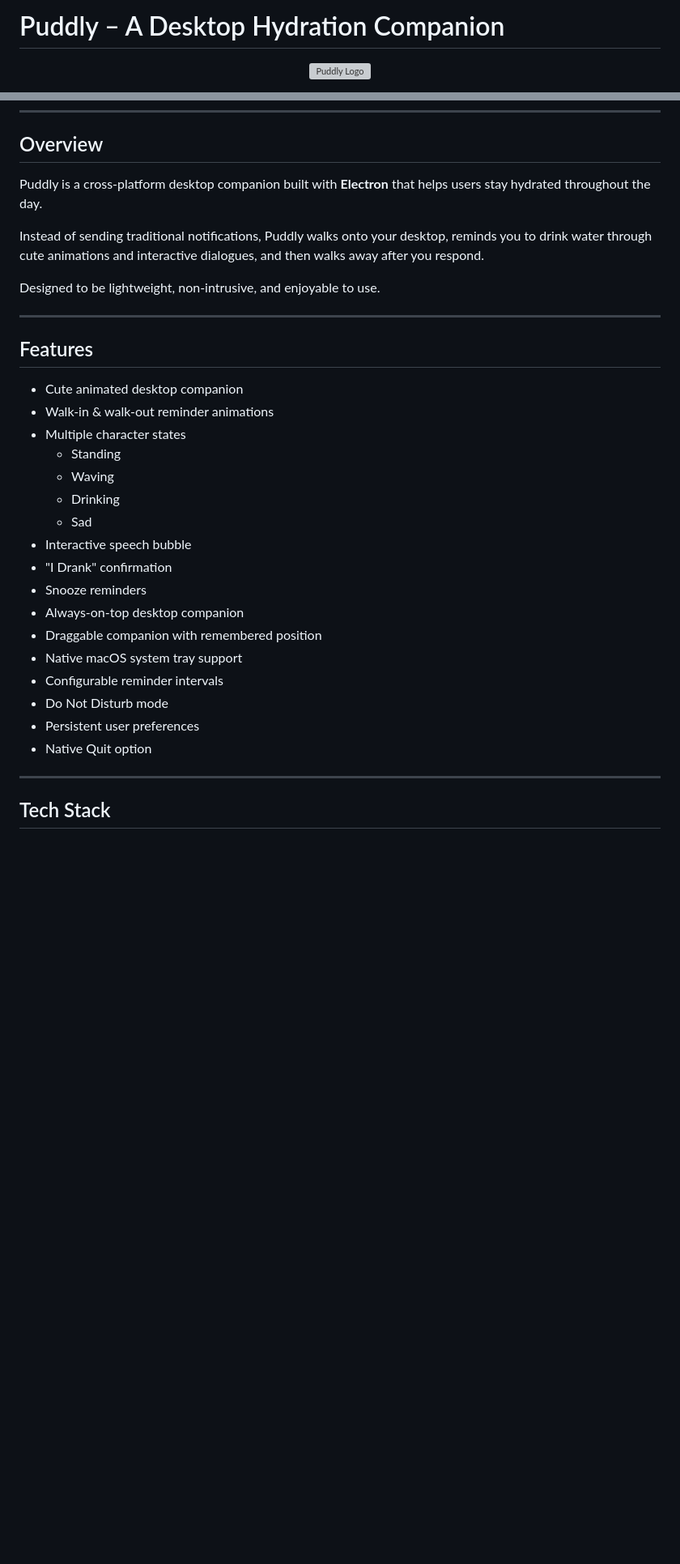
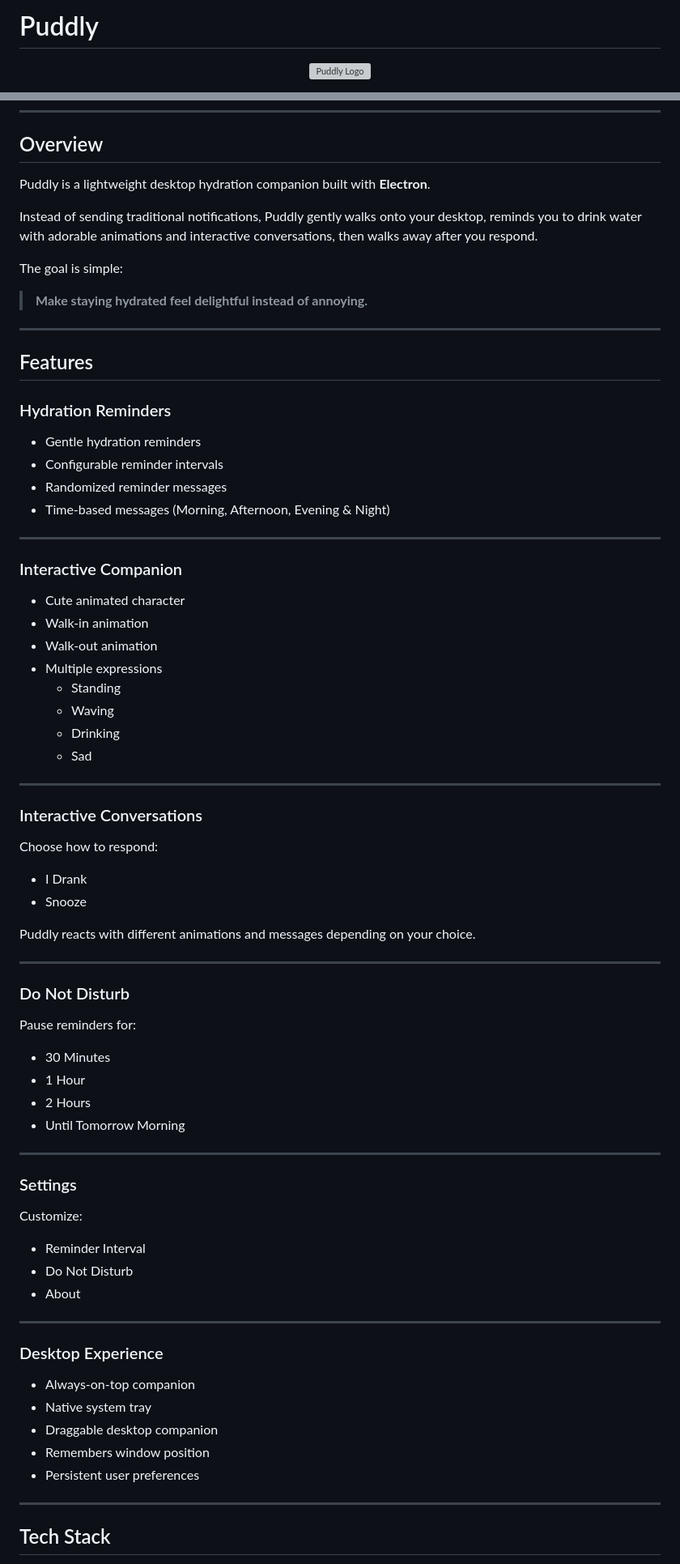
Before and after one commit to Pratiti-paul/Puddly, a Markdown page: readme.md, 2 parts joined by grey strips. Shown at 81% size. GitHub-like rendering; blank space fills up the shorter version; grey boxes are pictures that could not be loaded.

```diff
--- a/readme.md
+++ b/readme.md
@@ -1,3 +1,3 @@
-# Puddly – A Desktop Hydration Companion
+# Puddly
 
 <p align="center">
@@ -13,33 +22,80 @@
 
 ## Overview
 
-Puddly is a cross-platform desktop companion built with **Electron** that helps users stay hydrated throughout the day.
+Puddly is a lightweight desktop hydration companion built with **Electron**.
 
-Instead of sending traditional notifications, Puddly walks onto your desktop, reminds you to drink water through cute animations and interactive dialogues, and then walks away after you respond.
+Instead of sending traditional notifications, Puddly gently walks onto your desktop, reminds you to drink water with adorable animations and interactive conversations, then walks away after you respond.
 
-Designed to be lightweight, non-intrusive, and enjoyable to use.
+The goal is simple:
+
+> **Make staying hydrated feel delightful instead of annoying.**
 
 ---
 
+
 ## Features
 
-- Cute animated desktop companion
-- Walk-in & walk-out reminder animations
-- Multiple character states
+### Hydration Reminders
+
+- Gentle hydration reminders
+- Configurable reminder intervals
+- Randomized reminder messages
+- Time-based messages (Morning, Afternoon, Evening & Night)
+
+---
+
+### Interactive Companion
+
+- Cute animated character
+- Walk-in animation
+- Walk-out animation
+- Multiple expressions
   - Standing
   - Waving
   - Drinking
   - Sad
-- Interactive speech bubble
-- "I Drank" confirmation
-- Snooze reminders
-- Always-on-top desktop companion
-- Draggable companion with remembered position
-- Native macOS system tray support
-- Configurable reminder intervals
-- Do Not Disturb mode
+
+---
+
+### Interactive Conversations
+
+Choose how to respond:
+
+- I Drank
+- Snooze
+
+Puddly reacts with different animations and messages depending on your choice.
+
+---
+
+### Do Not Disturb
+
+Pause reminders for:
+
+- 30 Minutes
+- 1 Hour
+- 2 Hours
+- Until Tomorrow Morning
+
+---
+
+### Settings
+
+Customize:
+
+- Reminder Interval
+- Do Not Disturb
+- About
+
+---
+
+### Desktop Experience
+
+- Always-on-top companion
+- Native system tray
+- Draggable desktop companion
+- Remembers window position
 - Persistent user preferences
-- Native Quit option
 
 ---
 
```
Also changed, not shown: other parts of readme.md (+149 -77 lines).
